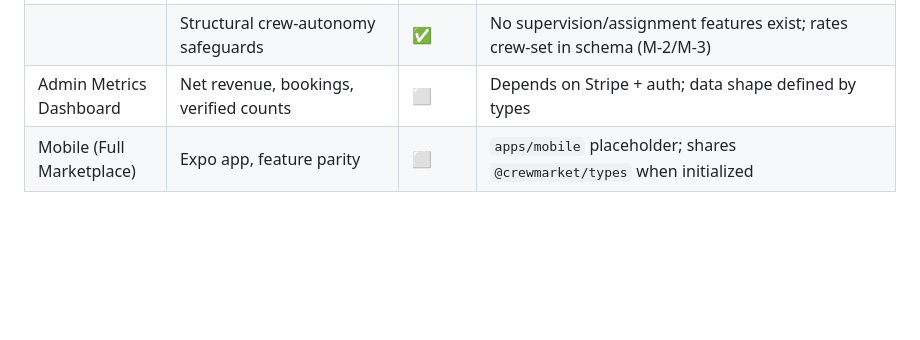
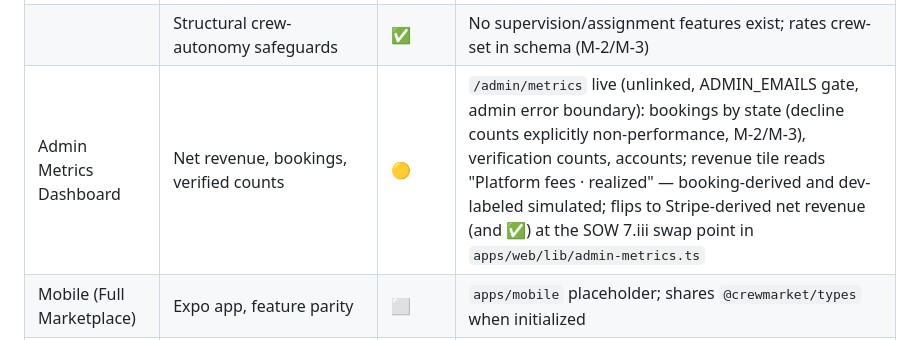
Before and after one commit to KelseyProgrammer/crewmarket, a Markdown page: docs/SOW-AUDIT.md, the part around the change. Drawn GitHub-style; blank space fills up the shorter version.

```diff
--- a/docs/SOW-AUDIT.md
+++ b/docs/SOW-AUDIT.md
@@ -20,7 +20,7 @@
 | | Verified badge on profiles | ✅ | Brass-seal badge on directory cards (V-1 visual distinction, V-4 license class at a glance) |
 | Compliance Scaffolding | Employer-language CI lint stub | ✅⁺ | **Exceeds SOW**: `scripts/classification-lint.mjs` fully implemented (was stub), wired to `pnpm compliance:check` |
 | | Structural crew-autonomy safeguards | ✅ | No supervision/assignment features exist; rates crew-set in schema (M-2/M-3) |
-| Admin Metrics Dashboard | Net revenue, bookings, verified counts | ⬜ | Depends on Stripe + auth; data shape defined by types |
+| Admin Metrics Dashboard | Net revenue, bookings, verified counts | 🟡 | `/admin/metrics` live (unlinked, ADMIN_EMAILS gate, admin error boundary): bookings by state (decline counts explicitly non-performance, M-2/M-3), verification counts, accounts; revenue tile reads "Platform fees · realized" — booking-derived and dev-labeled simulated; flips to Stripe-derived net revenue (and ✅) at the SOW 7.iii swap point in `apps/web/lib/admin-metrics.ts` |
 | Mobile (Full Marketplace) | Expo app, feature parity | ⬜ | `apps/mobile` placeholder; shares `@crewmarket/types` when initialized |
 | Deployment & QA | Env setup, e2e of booking + payments | 🟡 | `.env.example` present; e2e after payments wiring |
 
```
Also changed, not shown: HANDOFF.md (+13 -2 lines).
